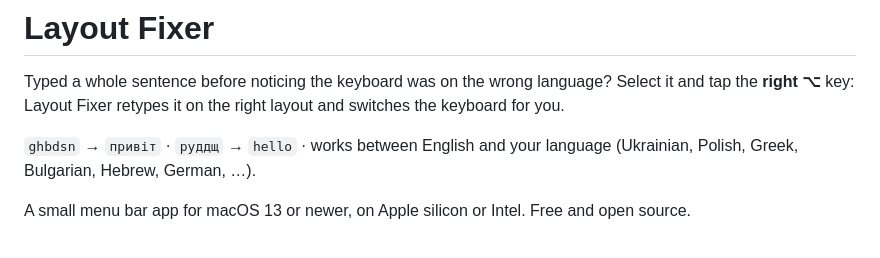
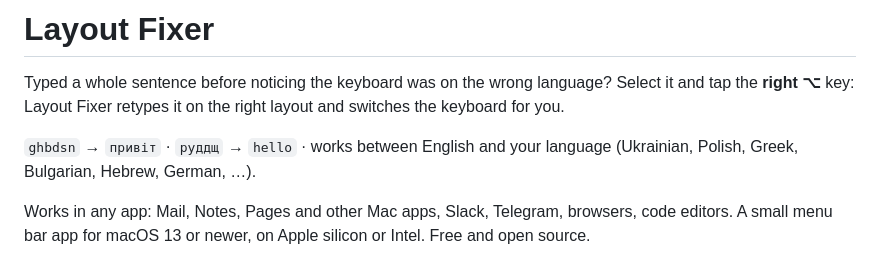
Before and after one commit to m-ilchuk/layout-fixer, a Markdown page: README.md, the part around one of its changes. Drawn GitHub-style.

```diff
--- a/README.md
+++ b/README.md
@@ -8,5 +8,6 @@ key: Layout Fixer retypes it on the right layout and switches the keyboard for y
 `ghbdsn` → `привіт` · `руддщ` → `hello` · works between English and your language (Ukrainian, Polish, Greek,
 Bulgarian, Hebrew, German, …).
 
-A small menu bar app for macOS 13 or newer, on Apple silicon or Intel. Free and open source.
+Works in any app: Mail, Notes, Pages and other Mac apps, Slack, Telegram, browsers, code editors. A small menu bar app
+for macOS 13 or newer, on Apple silicon or Intel. Free and open source.
 
```
Also changed, not shown: other parts of README.md (+1 -1 lines), docs/demo.gif, 2 other files.
